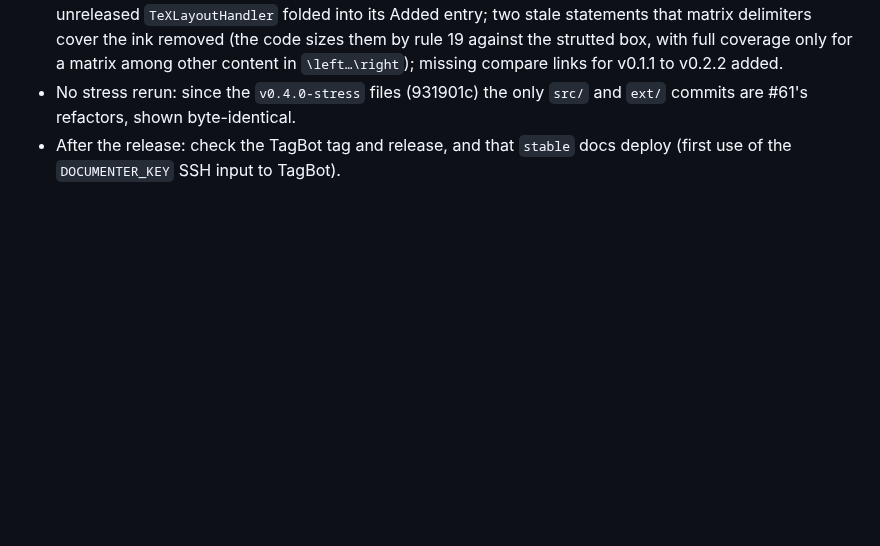
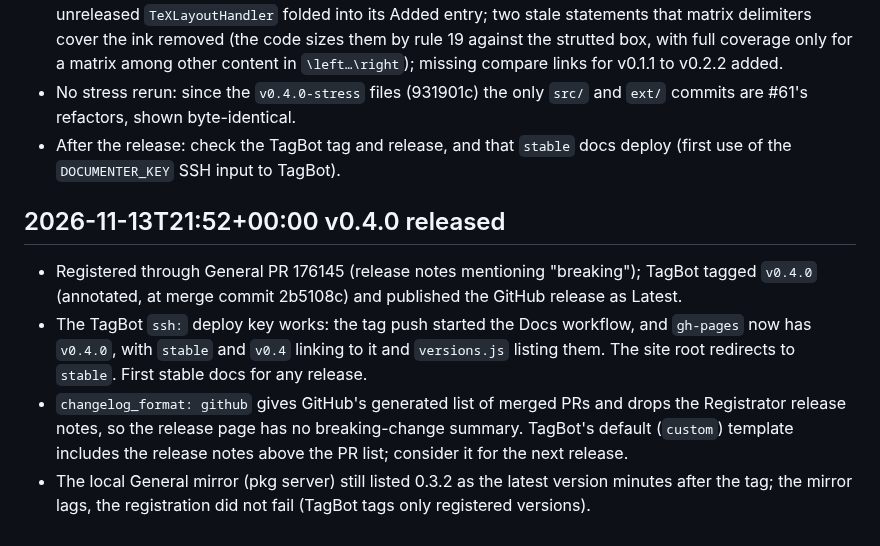
Before and after one commit to dawbarton/TeXLayout.jl, a Markdown page: notes.md, the part around the change. GitHub-like rendering; blank space fills up the shorter version.

Commit message:
notes: record the v0.4.0 release and the first stable docs deploy
Co-Authored-By: Claude Opus 5.5 <noreply@anthropic.com>

```diff
--- a/notes.md
+++ b/notes.md
@@ -2207,3 +2207,20 @@
   and `ext/` commits are #61's refactors, shown byte-identical.
 - After the release: check the TagBot tag and release, and that `stable` docs
   deploy (first use of the `DOCUMENTER_KEY` SSH input to TagBot).
+
+## 2026-11-13T21:52+00:00 v0.4.0 released
+
+- Registered through General PR 176145 (release notes mentioning
+  "breaking"); TagBot tagged `v0.4.0` (annotated, at merge commit 2b5108c)
+  and published the GitHub release as Latest.
+- The TagBot `ssh:` deploy key works: the tag push started the Docs workflow,
+  and `gh-pages` now has `v0.4.0`, with `stable` and `v0.4` linking to it
+  and `versions.js` listing them.  The site root redirects to `stable`.
+  First stable docs for any release.
+- `changelog_format: github` gives GitHub's generated list of merged PRs and
+  drops the Registrator release notes, so the release page has no
+  breaking-change summary.  TagBot's default (`custom`) template includes the
+  release notes above the PR list; consider it for the next release.
+- The local General mirror (pkg server) still listed 0.3.2 as the latest
+  version minutes after the tag; the mirror lags, the registration did not
+  fail (TagBot tags only registered versions).
```
